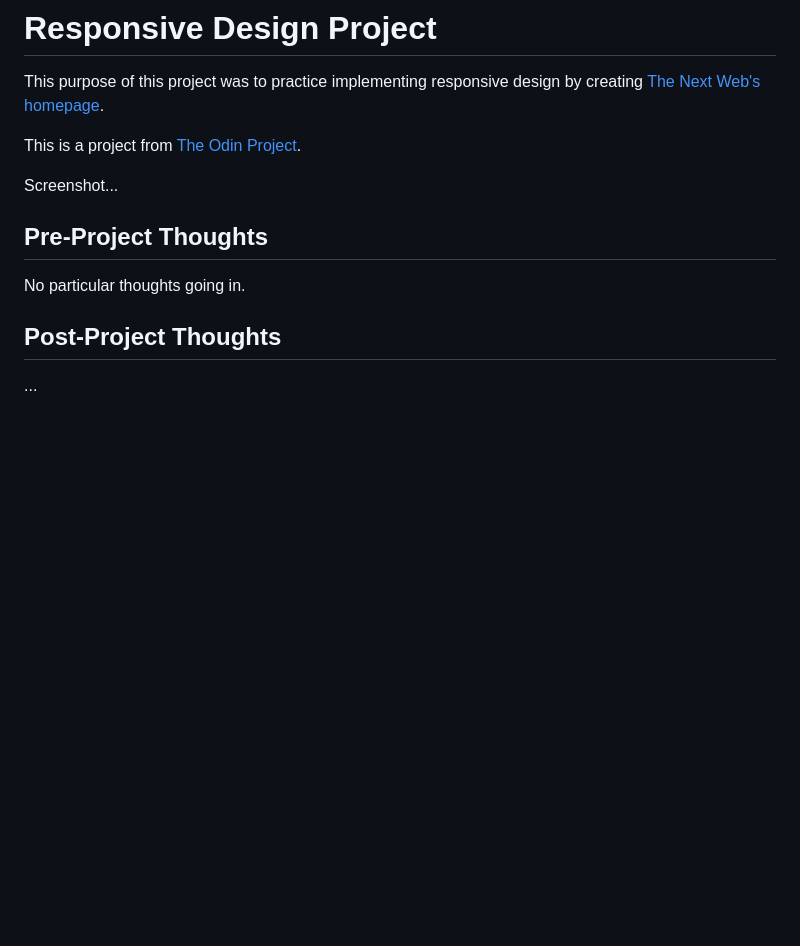
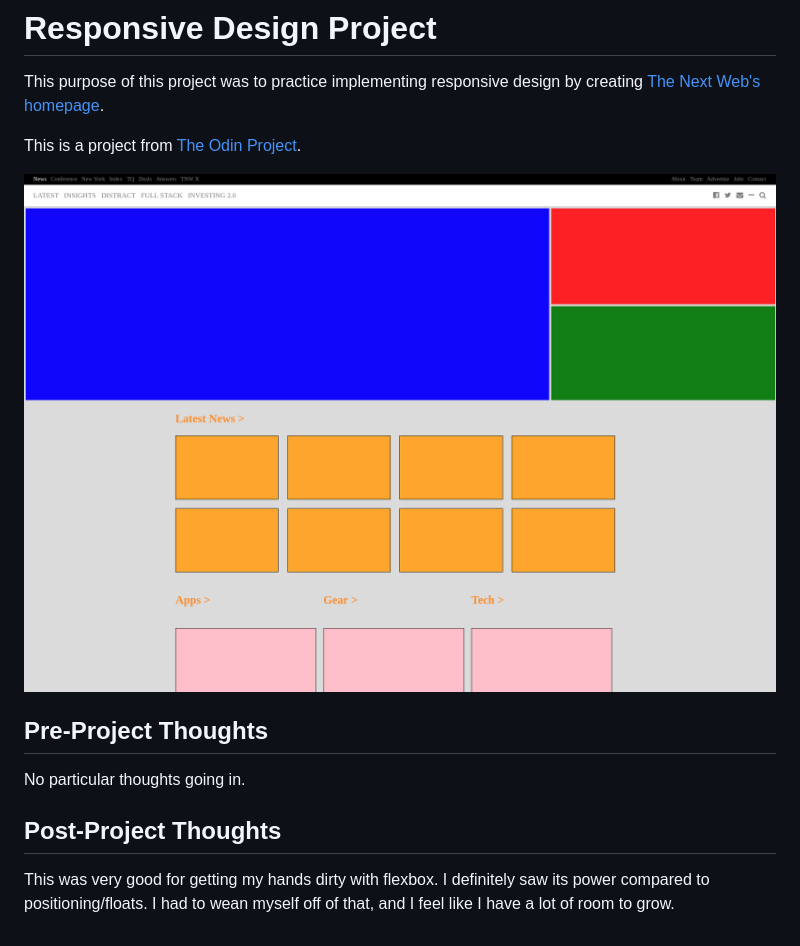
Before and after one commit to JonathanYiv/the-next-web, a Markdown page: README.md, the part around the change. Rendered like a GitHub page; pictures changed too: assets/images/screenshot.png (added); blank space fills up the shorter version.

Commit message:
Update README and fix height issue

```diff
--- a/README.md
+++ b/README.md
@@ -4,7 +4,7 @@ This purpose of this project was to practice implementing responsive design by c
 
 This is a project from [The Odin Project](https://www.theodinproject.com/courses/html5-and-css3/lessons/building-with-responsive-design).
 
-Screenshot...
+![Screenshot](assets/images/screenshot.png)
 
 ## Pre-Project Thoughts
 
@@ -12,4 +12,4 @@ No particular thoughts going in.
 
 ## Post-Project Thoughts
 
-...
+This was very good for getting my hands dirty with flexbox. I definitely saw its power compared to positioning/floats. I had to wean myself off of that, and I feel like I have a lot of room to grow.
```
Also changed, not shown: 1 other file.
